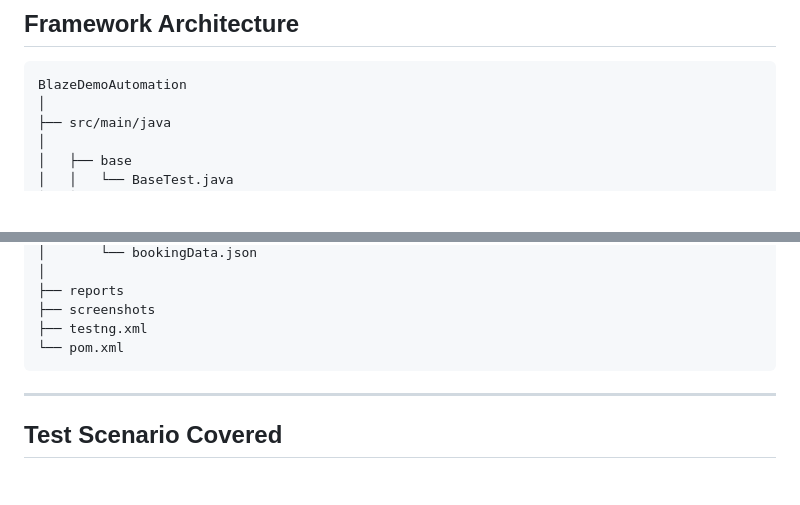
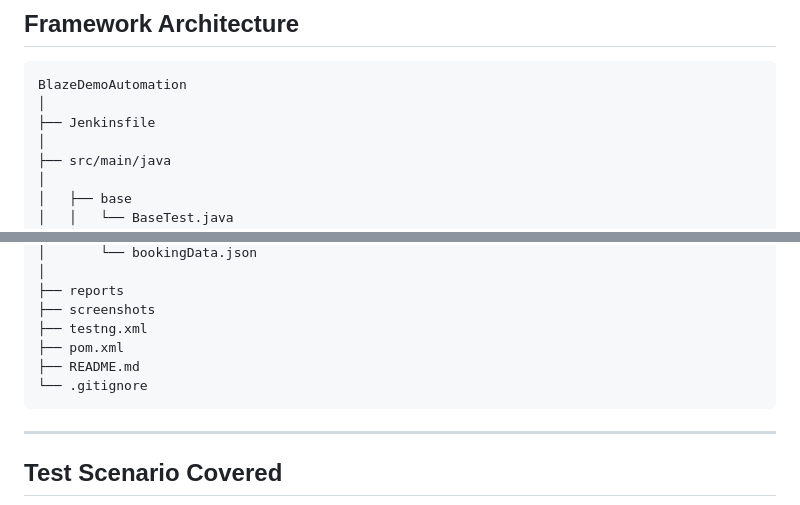
Before and after one commit to ArpanJana2002/BlazeDemoAutomation, a Markdown page: README.md, 2 parts joined by grey strips. Drawn GitHub-style; blank space fills up the shorter version.

Commit message:
Update project structure in README.md

````diff
--- a/README.md
+++ b/README.md
@@ -31,6 +31,8 @@ The framework follows industry-standard automation practices including Page Obje
 
 ```text
 BlazeDemoAutomation
+│
+├── Jenkinsfile
 │
 ├── src/main/java
 │
@@ -73,7 +75,9 @@ BlazeDemoAutomation
 ├── reports
 ├── screenshots
 ├── testng.xml
-└── pom.xml
+├── pom.xml
+├── README.md
+└── .gitignore
 ```
 
 ---
````
